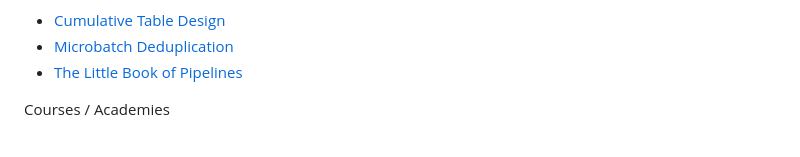
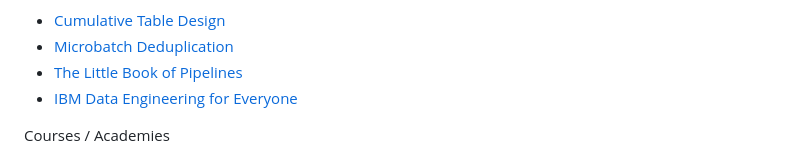
Before and after one commit to DataExpert-io/data-engineer-handbook, a Markdown page: README.md, the part around the change. GitHub-like rendering.

```diff
--- a/README.md
+++ b/README.md
@@ -123,6 +123,7 @@ Design Patterns
 - [Cumulative Table Design](https://www.github.com/EcZachly/cumulative-table-design)
 - [Microbatch Deduplication](https://www.github.com/EcZachly/microbatch-hourly-deduped-tutorial)
 - [The Little Book of Pipelines](https://www.github.com/EcZachly/little-book-of-pipelines)
+- [IBM Data Engineering for Everyone](https://www.edx.org/learn/data-engineering/ibm-data-engineering-basics-for-everyone)
 
 
 Courses / Academies
```
